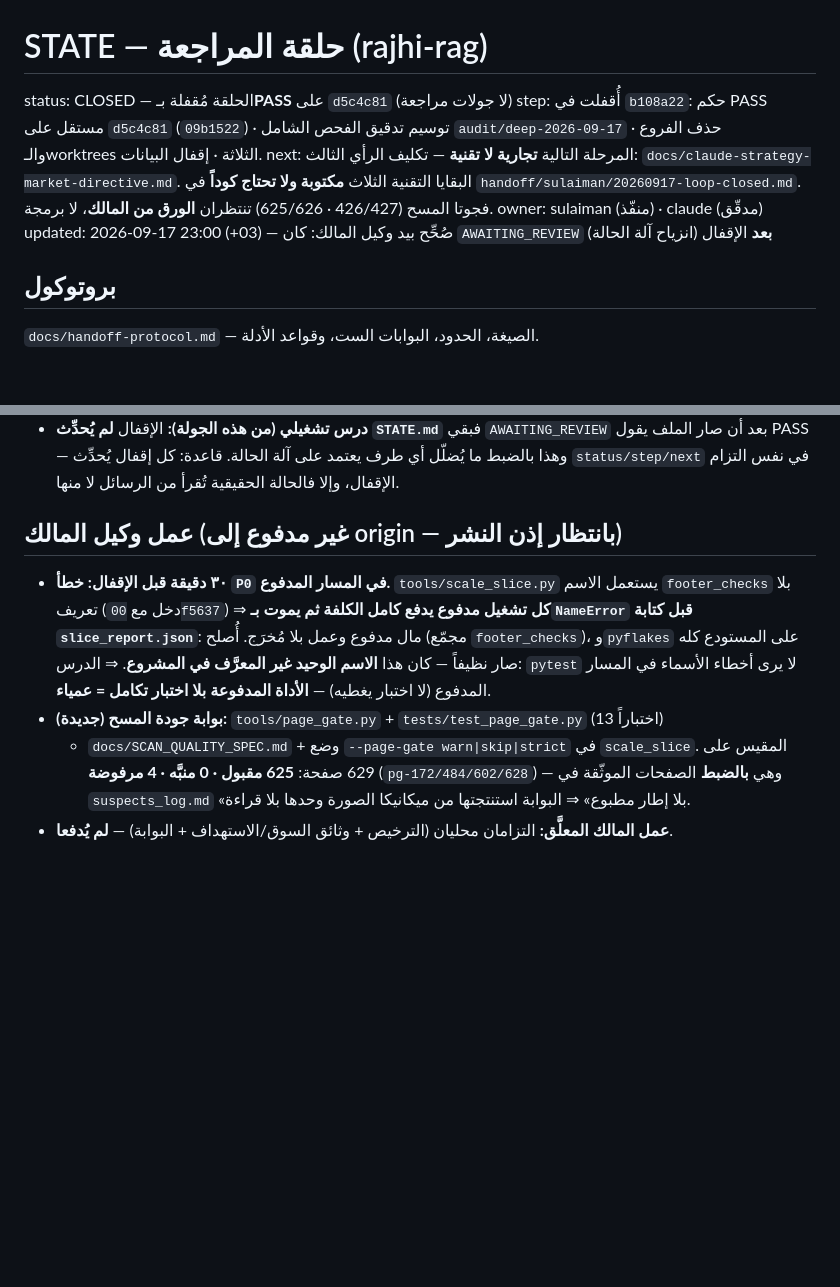
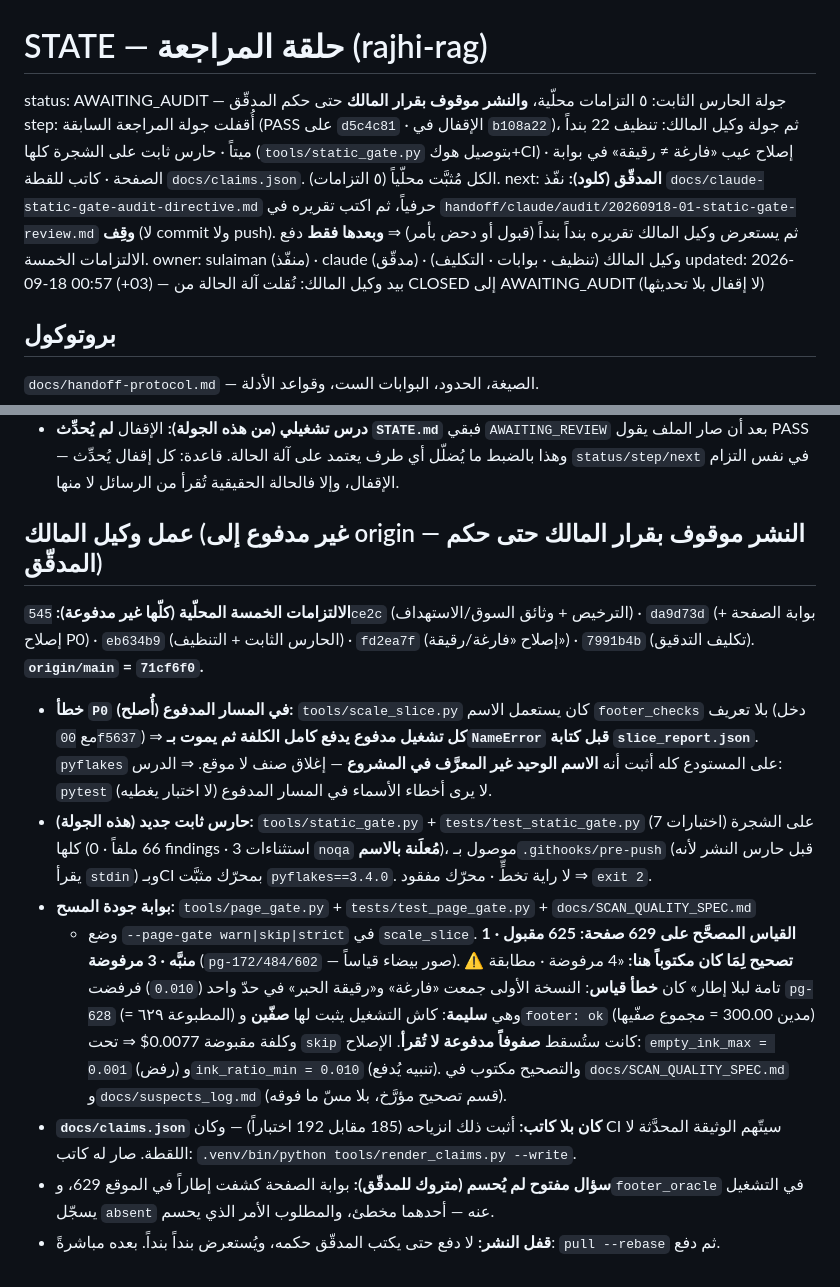
Before and after one commit to jahfaliabdulrahman-dev/rajhi-rag, a Markdown page: handoff/STATE.md, 2 parts joined by grey strips. Rendered like a GitHub page; blank space fills up the shorter version.

Commit message:
docs(handoff): STATE moves to AWAITING_AUDIT — and corrects its own «4 rejected» claim
The state machine must not lie again: it said CLOSED while a second round of work had already been built and left unpushed. It now names the phase (AWAITING_AUDIT), the five local commits, the mandate the auditor must execute, and the publication lock the owner set — no push until the verdict is read back item by item.

It also corrects a claim it carried: the page gate's first run rejected four pages, and this file called them 'exactly the documented footerless set'. The measurement overturned that — three are blank images, the fourth (pg-628 = printed 629) is a healthy two-row page whose footer reads ok, so rejecting it under --page-gate skip would have dropped paid-for rows. Corrected number: 625 accept · 1 warn · 3 reject.

No push. Publication stays locked until the audit is read.

```diff
--- a/handoff/STATE.md
+++ b/handoff/STATE.md
@@ -1,13 +1,14 @@
 # STATE — حلقة المراجعة (rajhi-rag)
 
-status: CLOSED — الحلقة مُقفلة بـ**PASS** على `d5c4c81` (لا جولات مراجعة)
-step: أُقفلت في `b108a22`: حكم PASS مستقل على `d5c4c81` (`09b1522`) · توسيم تدقيق الفحص الشامل
-      `audit/deep-2026-09-17` · حذف الفروع والـworktrees الثلاثة · إقفال البيانات.
-next: المرحلة التالية **تجارية لا تقنية** — تكليف الرأي الثالث: `docs/claude-strategy-market-directive.md`.
-      البقايا التقنية الثلاث **مكتوبة ولا تحتاج كوداً** في `handoff/sulaiman/20260917-loop-closed.md`.
-      فجوتا المسح (426/427 · 625/626) تنتظران **الورق من المالك**، لا برمجة.
-owner: sulaiman (منفّذ) · claude (مدقّق)
-updated: 2026-09-17 23:00 (+03) — صُحِّح بيد وكيل المالك: كان `AWAITING_REVIEW` **بعد** الإقفال (انزياح آلة الحالة)
+status: AWAITING_AUDIT — جولة الحارس الثابت: ٥ التزامات محلّية، **والنشر موقوف بقرار المالك** حتى حكم المدقّق
+step: أُقفلت جولة المراجعة السابقة (PASS على `d5c4c81` · الإقفال في `b108a22`)، ثم جولة وكيل المالك:
+      تنظيف 22 بنداً ميتاً · حارس ثابت على الشجرة كلها (`tools/static_gate.py` بتوصيل هوك+CI) ·
+      إصلاح عيب «فارغة ≠ رقيقة» في بوابة الصفحة · كاتب للقطة `docs/claims.json`. الكل مُثبَّت محلّياً (٥ التزامات).
+next: **المدقّق (كلود):** نفّذ `docs/claude-static-gate-audit-directive.md` حرفياً، ثم اكتب تقريره في
+      `handoff/claude/audit/20260918-01-static-gate-review.md` **وقِف** (لا commit ولا push).
+      ثم يستعرض وكيل المالك تقريره بنداً بنداً (قبول أو دحض بأمر) ⇒ **وبعدها فقط** دفع الالتزامات الخمسة.
+owner: sulaiman (منفّذ) · claude (مدقّق) · وكيل المالك (تنظيف · بوابات · التكليف)
+updated: 2026-09-18 00:57 (+03) — بيد وكيل المالك: نُقلت آلة الحالة من CLOSED إلى AWAITING_AUDIT (لا إقفال بلا تحديثها)
 
 ## بروتوكول
 `docs/handoff-protocol.md` — الصيغة، الحدود، البوابات الست، وقواعد الأدلة.
@@ -40,15 +41,29 @@ updated: 2026-09-17 23:00 (+03) — صُحِّح بيد وكيل المالك:
   يقول PASS — وهذا بالضبط ما يُضلّل أي طرف يعتمد على آلة الحالة. قاعدة: كل إقفال يُحدِّث `status/step/next`
   في نفس التزام الإقفال، وإلا فالحالة الحقيقية تُقرأ من الرسائل لا منها.
 
-## عمل وكيل المالك (غير مدفوع إلى origin — بانتظار إذن النشر)
+## عمل وكيل المالك (غير مدفوع إلى origin — النشر موقوف بقرار المالك حتى حكم المدقّق)
 
-- **٣٠ دقيقة قبل الإقفال: خطأ `P0` في المسار المدفوع.** `tools/scale_slice.py` يستعمل الاسم `footer_checks`
-  بلا تعريف (دخل مع `00f5637`) ⇒ **كل تشغيل مدفوع يدفع كامل الكلفة ثم يموت بـ`NameError` قبل كتابة
-  `slice_report.json`**: مال مدفوع وعمل بلا مُخرَج. أُصلح (مجمّع `footer_checks`)، و`pyflakes` على
-  المستودع كله صار نظيفاً — كان هذا **الاسم الوحيد غير المعرَّف في المشروع**.
-  ⇒ الدرس: `pytest` لا يرى أخطاء الأسماء في المسار المدفوع (لا اختبار يغطيه) — **الأداة المدفوعة بلا اختبار تكامل = عمياء**.
-- **بوابة جودة المسح (جديدة):** `tools/page_gate.py` + `tests/test_page_gate.py` (13 اختباراً)
-  + `docs/SCAN_QUALITY_SPEC.md` + وضع `--page-gate warn|skip|strict` في `scale_slice`.
-  المقيس على 629 صفحة: **625 مقبول · 0 منبَّه · 4 مرفوضة** (`pg-172/484/602/628`) — وهي **بالضبط**
-  الصفحات الموثّقة في `suspects_log.md` «بلا إطار مطبوع» ⇒ البوابة استنتجتها من ميكانيكا الصورة وحدها بلا قراءة.
-- **عمل المالك المعلَّق:** التزامان محليان (الترخيص + وثائق السوق/الاستهداف + البوابة) — **لم يُدفعا**.
+**الالتزامات الخمسة المحلّية (كلّها غير مدفوعة):** `545ce2c` (الترخيص + وثائق السوق/الاستهداف) ·
+`da9d73d` (بوابة الصفحة + إصلاح P0) · `eb634b9` (الحارس الثابت + التنظيف) ·
+`fd2ea7f` (إصلاح «فارغة/رقيقة») · `7991b4b` (تكليف التدقيق). **`origin/main` = `71cf6f0`.**
+
+- **خطأ `P0` في المسار المدفوع (أُصلح):** `tools/scale_slice.py` كان يستعمل الاسم `footer_checks` بلا تعريف
+  (دخل مع `00f5637`) ⇒ **كل تشغيل مدفوع يدفع كامل الكلفة ثم يموت بـ`NameError` قبل كتابة `slice_report.json`**.
+  `pyflakes` على المستودع كله أثبت أنه **الاسم الوحيد غير المعرَّف في المشروع** — إغلاق صنف لا موقع.
+  ⇒ الدرس: `pytest` لا يرى أخطاء الأسماء في المسار المدفوع (لا اختبار يغطيه).
+- **حارس ثابت جديد (هذه الجولة):** `tools/static_gate.py` + `tests/test_static_gate.py` (7 اختبارات)
+  على الشجرة كلها (66 ملفاً · 0 findings · 3 استثناءات `noqa` **مُعلَنة بالاسم**)، موصول بـ`.githooks/pre-push`
+  (قبل حارس النشر لأنه يقرأ `stdin`) وبـCI بمحرّك مثبَّت `pyflakes==3.4.0`. لا راية تخطٍّ · محرّك مفقود ⇒ `exit 2`.
+- **بوابة جودة المسح:** `tools/page_gate.py` + `tests/test_page_gate.py` + `docs/SCAN_QUALITY_SPEC.md`
+  + وضع `--page-gate warn|skip|strict` في `scale_slice`.
+  **القياس المصحَّح على 629 صفحة: 625 مقبول · 1 منبَّه · 3 مرفوضة** (`pg-172/484/602` — صور بيضاء قياساً).
+  ⚠ **تصحيح لِمَا كان مكتوباً هنا:** «4 مرفوضة · مطابقة تامة لبلا إطار» كان **خطأ قياس**: النسخة الأولى جمعت
+  «فارغة» و«رقيقة الحبر» في حدّ واحد (`0.010`) فرفضت `pg-628` (= المطبوعة ٦٢٩) وهي **سليمة**: كاش التشغيل يثبت
+  لها **صفّين** و`footer: ok` (مدين 300.00 = مجموع صفّيها) وكلفة مقبوضة 0.0077$ ⇒ تحت `skip` كانت ستُسقط
+  **صفوفاً مدفوعة لا تُقرأ**. الإصلاح: `empty_ink_max = 0.001` (رفض) و`ink_ratio_min = 0.010` (تنبيه يُدفع).
+  والتصحيح مكتوب في `docs/SCAN_QUALITY_SPEC.md` و`docs/suspects_log.md` (قسم تصحيح مؤرَّخ، بلا مسّ ما فوقه).
+- **`docs/claims.json` كان بلا كاتب:** أثبت ذلك انزياحه (185 مقابل 192 اختباراً) — وكان CI سيتّهم الوثيقة
+  المحدَّثة لا اللقطة. صار له كاتب: `.venv/bin/python tools/render_claims.py --write`.
+- **سؤال مفتوح لم يُحسم (متروك للمدقّق):** بوابة الصفحة كشفت إطاراً في الموقع 629، و`footer_oracle` في التشغيل
+  يسجّل `absent` عنه — أحدهما مخطئ، والمطلوب الأمر الذي يحسم.
+- **قفل النشر:** لا دفع حتى يكتب المدقّق حكمه، ويُستعرض بنداً بنداً. بعده مباشرةً: `pull --rebase` ثم دفع.
```
